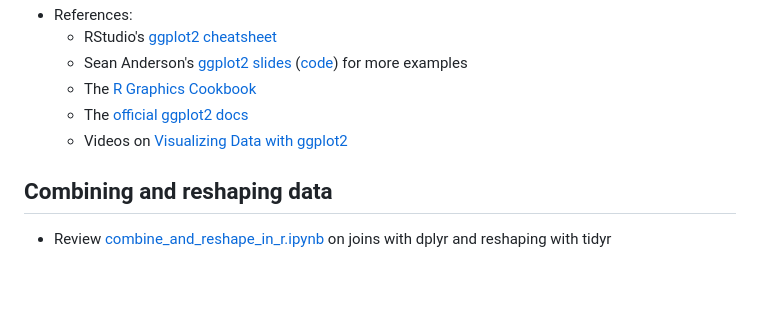
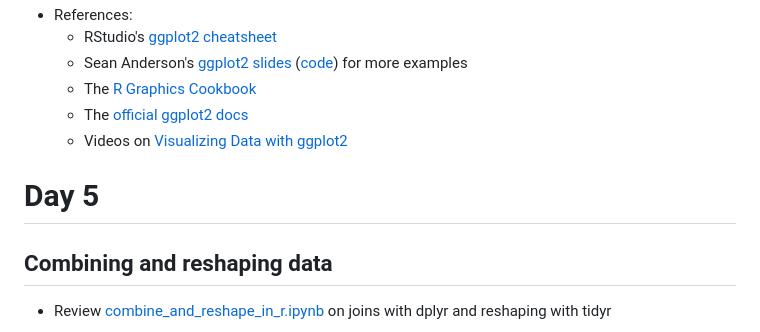
Before and after one commit to msr-ds3/coursework, a Markdown page: week1/README.md, the part around the change. Rendered like a GitHub page; blank space fills up the shorter version.

Commit message:
section header

```diff
--- a/week1/README.md
+++ b/week1/README.md
@@ -166,7 +166,7 @@ Think about how to write a `musical_pairs.sh` script to determine your programmi
     * The [official ggplot2 docs](http://docs.ggplot2.org/current/)
     * Videos on [Visualizing Data with ggplot2](http://varianceexplained.org/RData/lessons/lesson2/)
 
-
+# Day 5
 
 ## Combining and reshaping data
   * Review [combine_and_reshape_in_r.ipynb](combine_and_reshape_in_r.ipynb) on joins with dplyr and reshaping with tidyr
```
